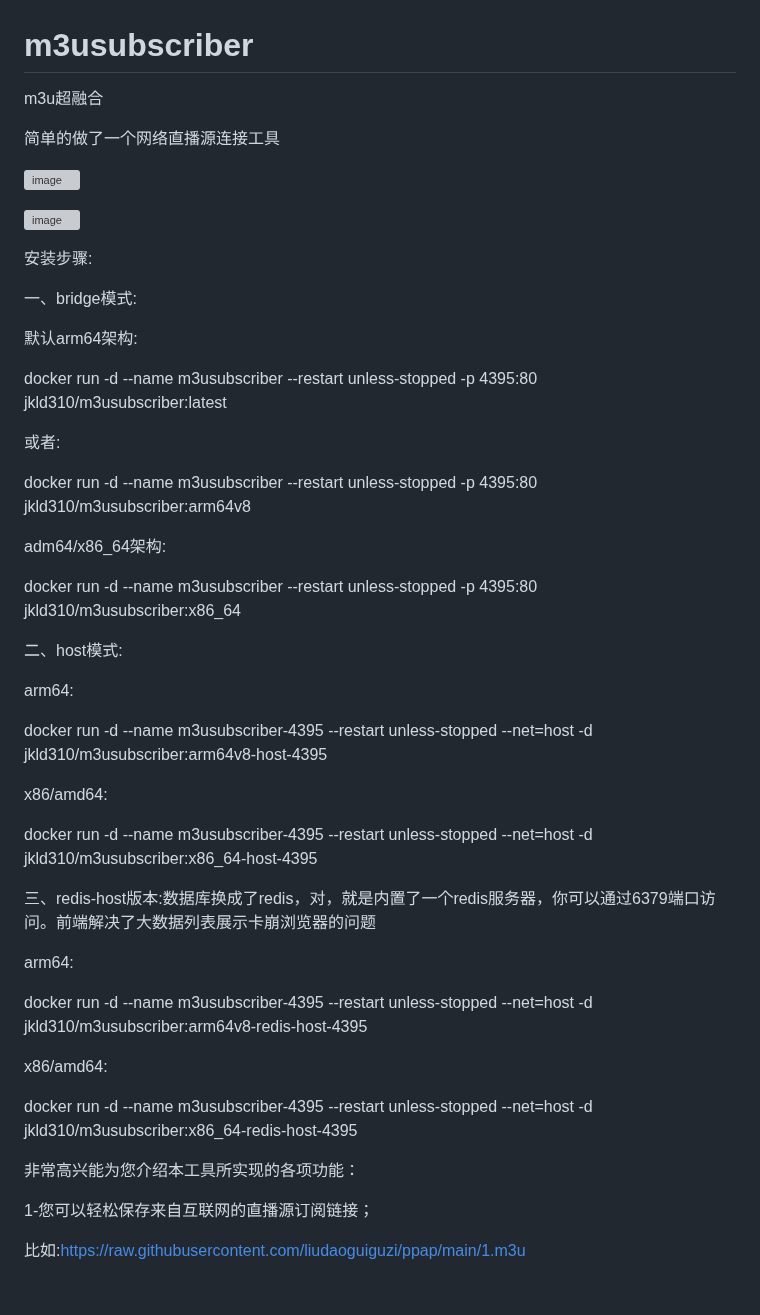
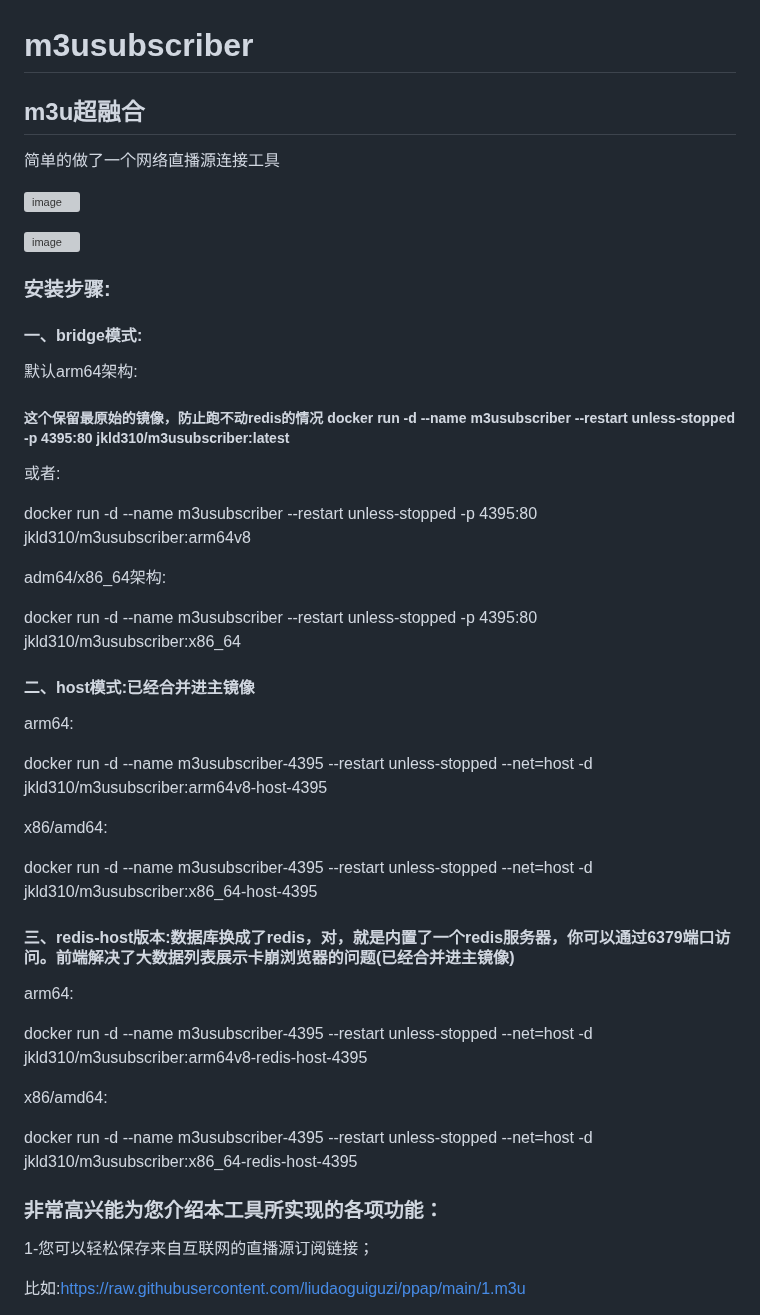
Before and after one commit to welcomefrank/m3u_subscriber, a Markdown page: README.md, the part around one of its changes. Drawn GitHub-style; blank space fills up the shorter version; grey boxes are pictures that could not be loaded.

```diff
--- a/README.md
+++ b/README.md
@@ -1,5 +1,5 @@
 # m3usubscriber
-m3u超融合
+## m3u超融合
 
 简单的做了一个网络直播源连接工具
 
@@ -7,13 +7,13 @@ m3u超融合
 
 ![image](https://raw.githubusercontent.com/liudaoguiguzi/m3u_subscriber/main/%E5%9B%BE%E7%89%871.png)
 
-安装步骤:
+### 安装步骤:
 
-一、bridge模式:
+#### 一、bridge模式:
 
 默认arm64架构:
 
-docker run -d --name m3usubscriber --restart unless-stopped -p 4395:80  jkld310/m3usubscriber:latest
+##### 这个保留最原始的镜像，防止跑不动redis的情况 docker run -d --name m3usubscriber --restart unless-stopped -p 4395:80  jkld310/m3usubscriber:latest
 
 或者:
 
@@ -23,7 +23,7 @@ adm64/x86_64架构:
 
 docker run -d --name m3usubscriber --restart unless-stopped -p 4395:80  jkld310/m3usubscriber:x86_64
 
-二、host模式:
+#### 二、host模式:已经合并进主镜像
 
 arm64:
 
@@ -33,7 +33,7 @@ x86/amd64:
 
 docker run -d --name m3usubscriber-4395 --restart unless-stopped --net=host -d jkld310/m3usubscriber:x86_64-host-4395
 
-三、redis-host版本:数据库换成了redis，对，就是内置了一个redis服务器，你可以通过6379端口访问。前端解决了大数据列表展示卡崩浏览器的问题
+#### 三、redis-host版本:数据库换成了redis，对，就是内置了一个redis服务器，你可以通过6379端口访问。前端解决了大数据列表展示卡崩浏览器的问题(已经合并进主镜像)
 
 arm64:
 
@@ -43,7 +43,7 @@ x86/amd64:
 
 docker run -d --name m3usubscriber-4395 --restart unless-stopped --net=host -d jkld310/m3usubscriber:x86_64-redis-host-4395
 
-非常高兴能为您介绍本工具所实现的各项功能：
+### 非常高兴能为您介绍本工具所实现的各项功能：
 
 1-您可以轻松保存来自互联网的直播源订阅链接；
 
```
Also changed, not shown: other parts of README.md (+3 -3 lines).
